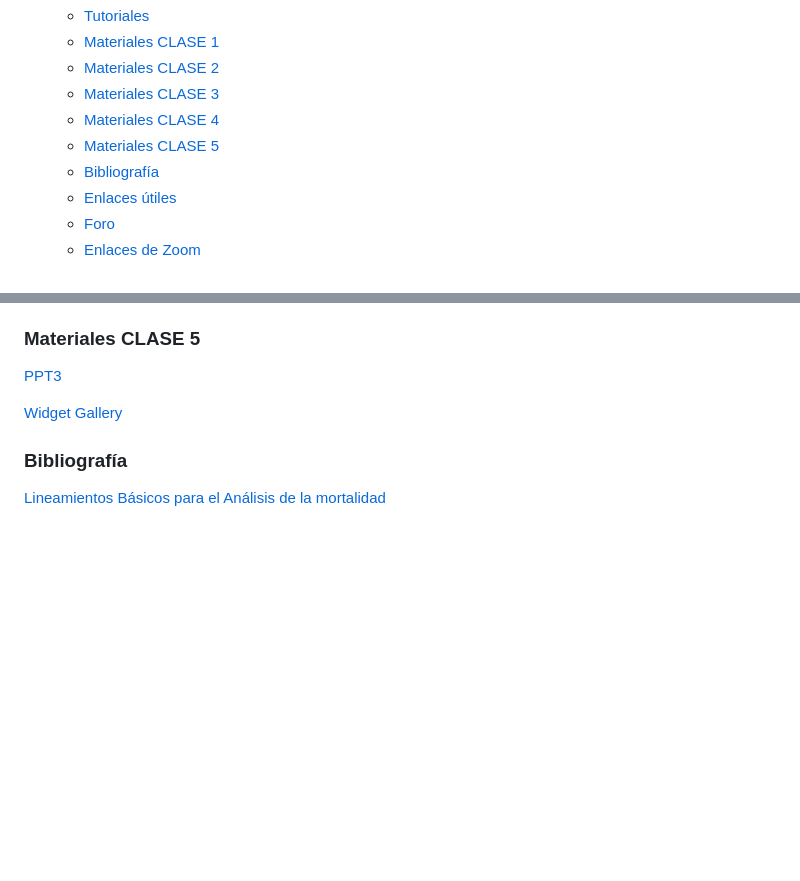
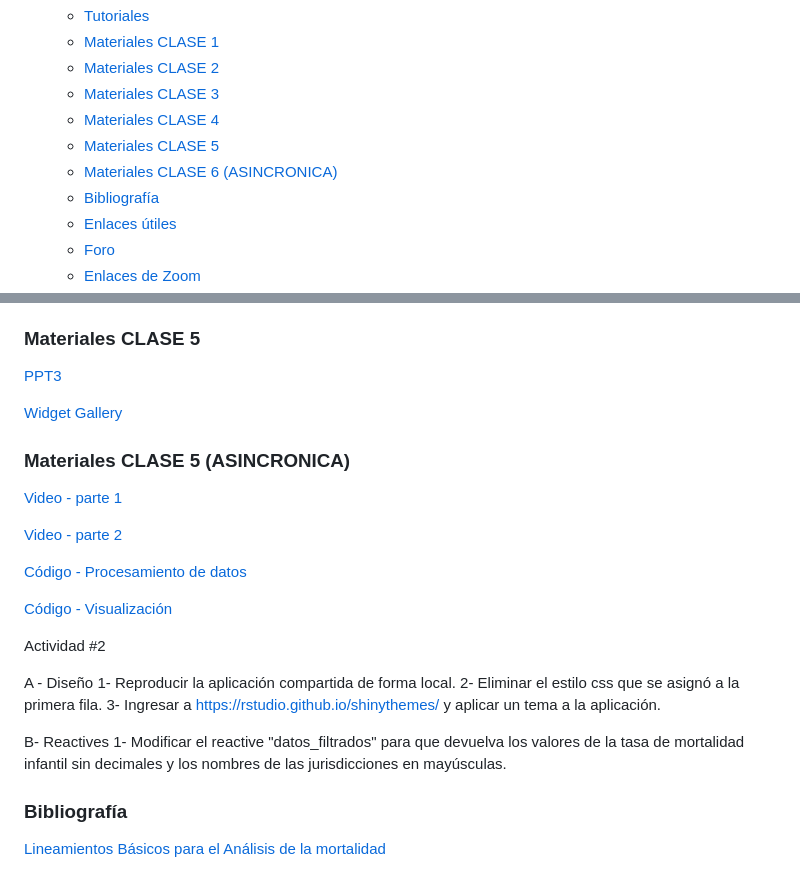
Before and after one commit to agsantoro/VisualizacionDatos2023, a Markdown page: README.md, 2 parts joined by grey strips. Rendered like a GitHub page; blank space fills up the shorter version.

```diff
--- a/README.md
+++ b/README.md
@@ -20,6 +20,7 @@
     - [Materiales CLASE 3](#materiales-clase-3)
     - [Materiales CLASE 4](#materiales-clase-4)
     - [Materiales CLASE 5](#materiales-clase-5)
+    - [Materiales CLASE 6 (ASINCRONICA)](#materiales-clase-5-(asincronica))
     - [Bibliografía](#bibliografía)
     - [Enlaces útiles](#enlaces-útiles)
     - [Foro](#foro)
@@ -130,6 +131,26 @@ El alumno debe cumplimentar el 80% de asistencia a las clases teóricas.
 
 [Widget Gallery](https://shiny.posit.co/r/gallery/widgets/widget-gallery/)
 
+### Materiales CLASE 5 (ASINCRONICA)
+
+[Video - parte 1](https://drive.google.com/file/d/10Y6UQ4h0sSw7oVdrm-kvDIzBkDzS19qx/view?usp=sharing)
+
+[Video - parte 2](https://drive.google.com/file/d/1_CjWHQtp818SSY7_vJiGxm31cKBtQYu9/view?usp=sharing)
+
+[Código - Procesamiento de datos](https://gist.github.com/agsantoro/f0b6dd92478cc314c9bb68c70bbe3359)
+
+[Código - Visualización](https://gist.github.com/agsantoro/1ad7195194814ce90b02c604cbca56c1)
+
+Actividad #2
+
+A - Diseño
+    1- Reproducir la aplicación compartida de forma local.
+    2- Eliminar el estilo css que se asignó a la primera fila.
+    3- Ingresar a https://rstudio.github.io/shinythemes/ y aplicar un tema a la aplicación.
+
+B- Reactives
+    1- Modificar el reactive "datos_filtrados" para que devuelva los valores de la tasa de mortalidad infantil sin decimales y los nombres de las jurisdicciones en mayúsculas.
+
 <!--
 ### Materiales CLASE 4
 
```
